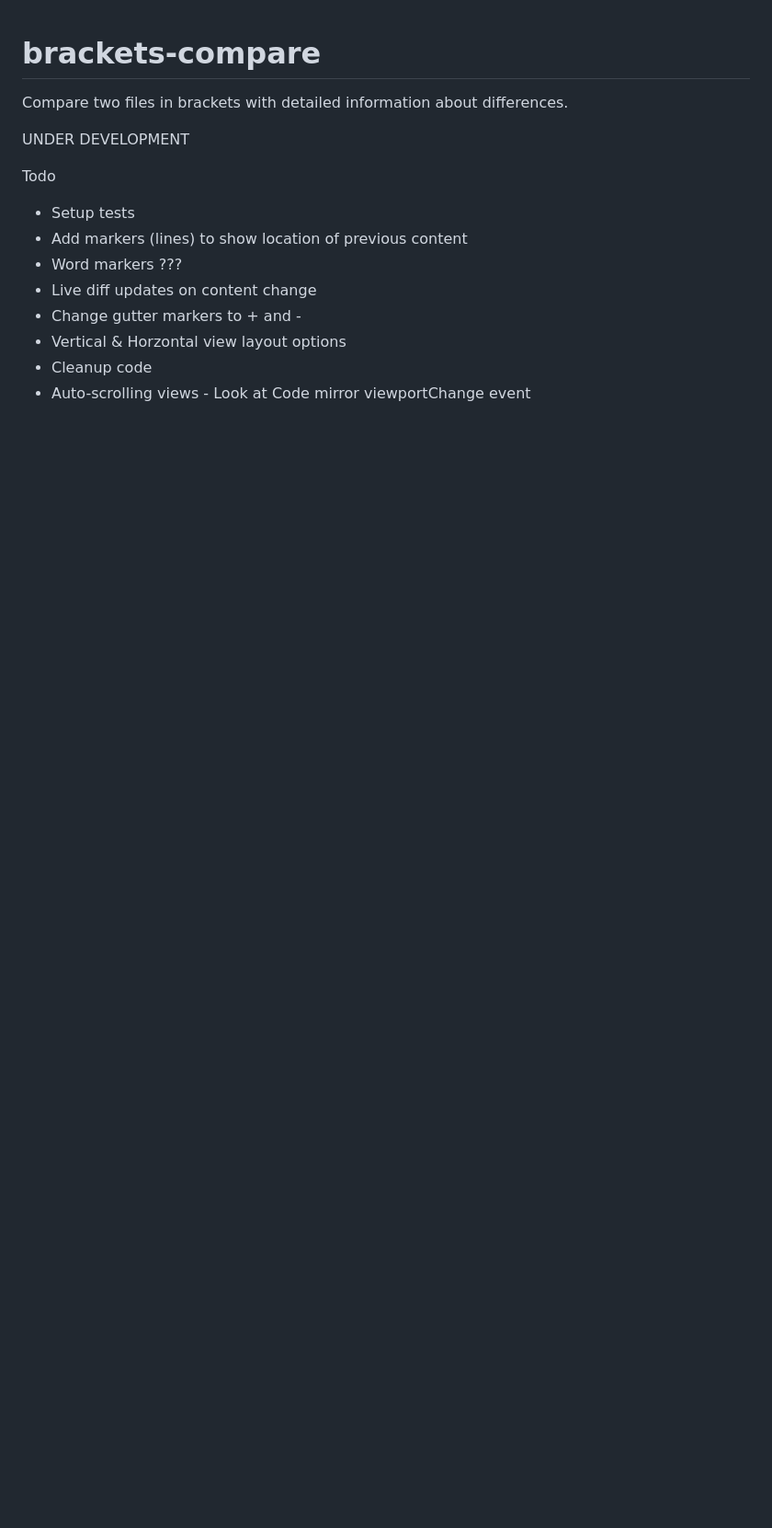
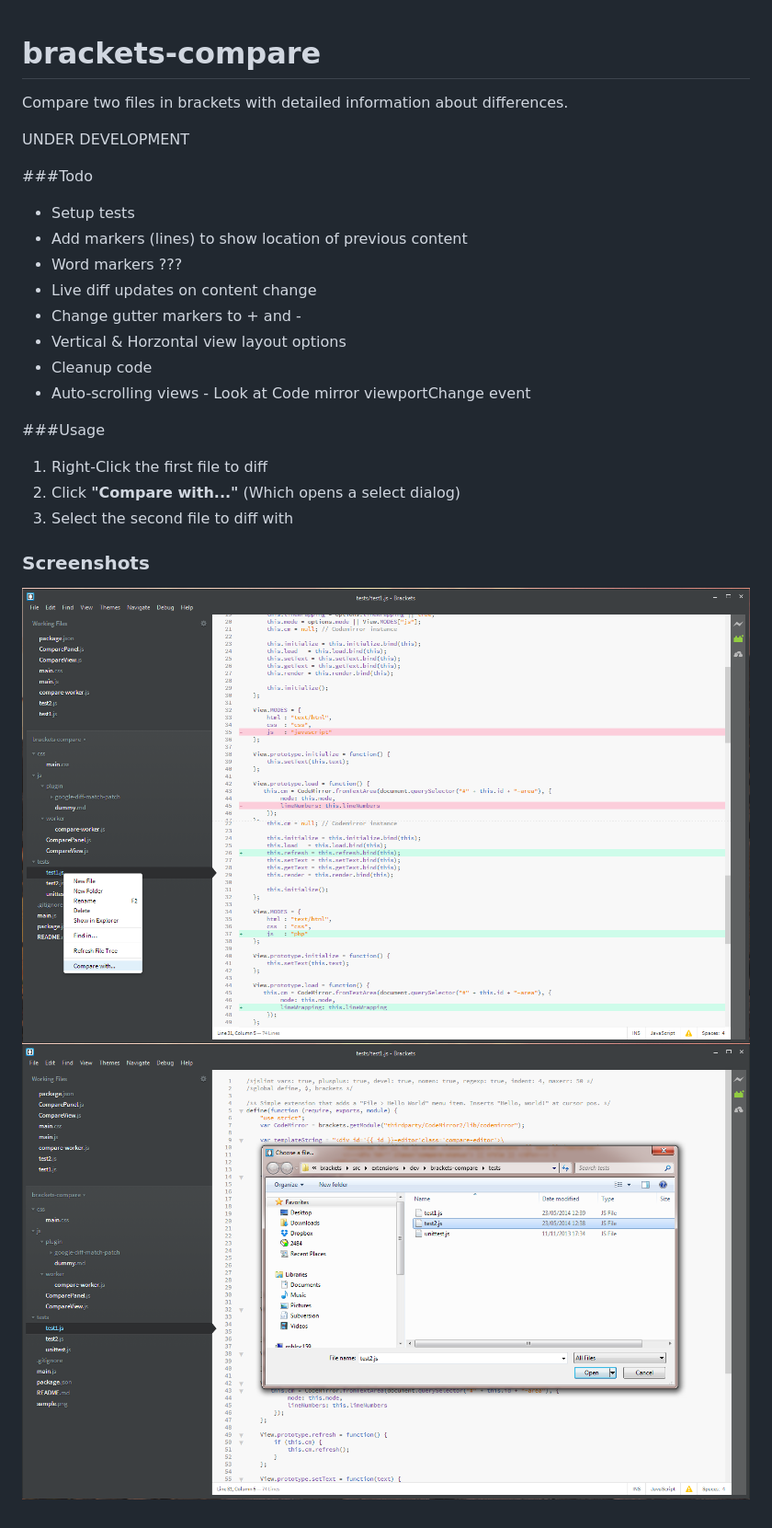
Before and after one commit to bomsy/brackets-compare, a Markdown page: README.md, the part around the change. Shown: that part at 92% size. Rendered like a GitHub page; pictures changed too: sample.png (added), sample2.png (added); blank space fills up the shorter version.

Commit message:
update readme with usage & screen shots, added gutter marks

```diff
--- a/README.md
+++ b/README.md
@@ -5,7 +5,7 @@ Compare two files in brackets with detailed information about differences.
 
 UNDER DEVELOPMENT
 
-Todo
+###Todo
 
 * Setup tests
 * Add markers (lines) to show location of previous content
@@ -15,3 +15,14 @@ Todo
 * Vertical & Horzontal view layout options
 * Cleanup code
 * Auto-scrolling views - Look at Code mirror viewportChange event
+
+###Usage
+
+1. Right-Click the first file to diff
+2. Click **"Compare with..."** (Which opens a select dialog)
+3. Select the second file to diff with
+
+### Screenshots
+
+![sample screenshot 1](sample.png "Brackets compare usage")
+![sample screenshot 2](sample2.png "Brackets compare usage showing select dialog")
```
Also changed, not shown: 2 other files.
